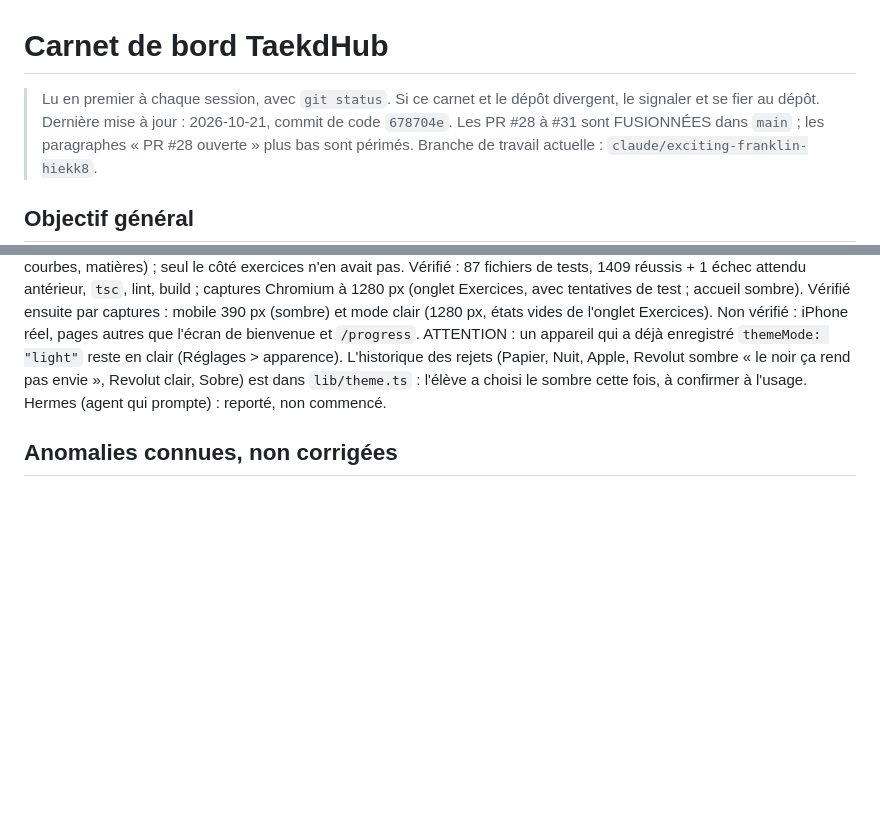
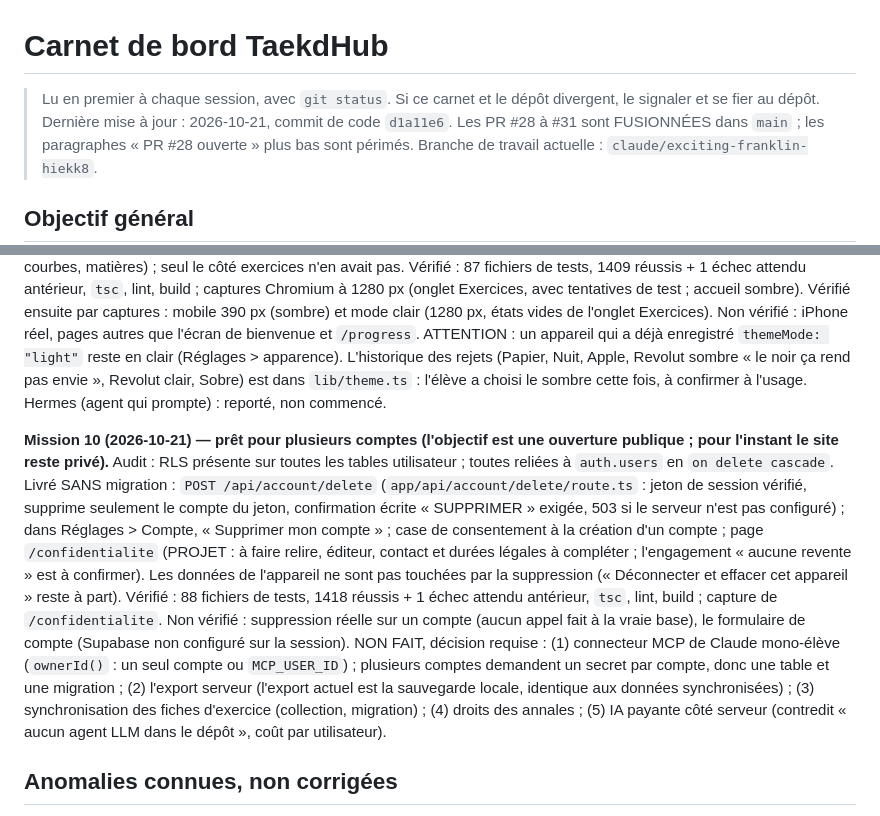
Before and after one commit to Taekd6/Taekdhub, a Markdown page: docs/CARNET.md, 2 parts joined by grey strips. GitHub-like rendering; blank space fills up the shorter version.

Commit message:
Carnet : mission 10, prêt pour plusieurs comptes (commit de code d1a11e6)
Co-Authored-By: Claude Sonnet 5.5 <noreply@anthropic.com>
Claude-Session: https://claude.ai/code/session_01BZR21iNc4w1goNe3aZ1Vsc

```diff
--- a/docs/CARNET.md
+++ b/docs/CARNET.md
@@ -1,7 +1,7 @@
 # Carnet de bord TaekdHub
 
 > Lu en premier à chaque session, avec `git status`. Si ce carnet et le dépôt divergent,
-> le signaler et se fier au dépôt. Dernière mise à jour : 2026-10-21, commit de code `678704e`.
+> le signaler et se fier au dépôt. Dernière mise à jour : 2026-10-21, commit de code `d1a11e6`.
 > Les PR #28 à #31 sont FUSIONNÉES dans `main` ; les paragraphes « PR #28 ouverte » plus bas sont périmés.
 > Branche de travail actuelle : `claude/exciting-franklin-hiekk8`.
 
@@ -240,6 +240,19 @@ Chromium à 1280 px (onglet Exercices, avec tentatives de test ; accueil sombre)
 (Réglages > apparence). L'historique des rejets (Papier, Nuit, Apple, Revolut sombre « le noir ça rend pas envie », Revolut clair, Sobre)
 est dans `lib/theme.ts` : l'élève a choisi le sombre cette fois, à confirmer à l'usage. Hermes (agent qui prompte) : reporté, non commencé.
 
+**Mission 10 (2026-10-21) — prêt pour plusieurs comptes (l'objectif est une ouverture publique ; pour l'instant le site reste privé).**
+Audit : RLS présente sur toutes les tables utilisateur ; toutes reliées à `auth.users` en `on delete cascade`. Livré SANS migration :
+`POST /api/account/delete` (`app/api/account/delete/route.ts` : jeton de session vérifié, supprime seulement le compte du jeton,
+confirmation écrite « SUPPRIMER » exigée, 503 si le serveur n'est pas configuré) ; dans Réglages > Compte, « Supprimer mon compte » ;
+case de consentement à la création d'un compte ; page `/confidentialite` (PROJET : à faire relire, éditeur, contact et durées légales
+à compléter ; l'engagement « aucune revente » est à confirmer). Les données de l'appareil ne sont pas touchées par la suppression
+(« Déconnecter et effacer cet appareil » reste à part). Vérifié : 88 fichiers de tests, 1418 réussis + 1 échec attendu antérieur, `tsc`,
+lint, build ; capture de `/confidentialite`. Non vérifié : suppression réelle sur un compte (aucun appel fait à la vraie base), le formulaire
+de compte (Supabase non configuré sur la session). NON FAIT, décision requise : (1) connecteur MCP de Claude mono-élève (`ownerId()` : un seul
+compte ou `MCP_USER_ID`) ; plusieurs comptes demandent un secret par compte, donc une table et une migration ; (2) l'export serveur
+(l'export actuel est la sauvegarde locale, identique aux données synchronisées) ; (3) synchronisation des fiches d'exercice (collection,
+migration) ; (4) droits des annales ; (5) IA payante côté serveur (contredit « aucun agent LLM dans le dépôt », coût par utilisateur).
+
 ## Anomalies connues, non corrigées
 - Fatigue définie de 3 façons ; le budget de l'agenda ignore les check-ins.
 - Les propositions de suite dépendent de fiches saisies par l'élève : sans fiche ni annale, il reste à demander un
```
